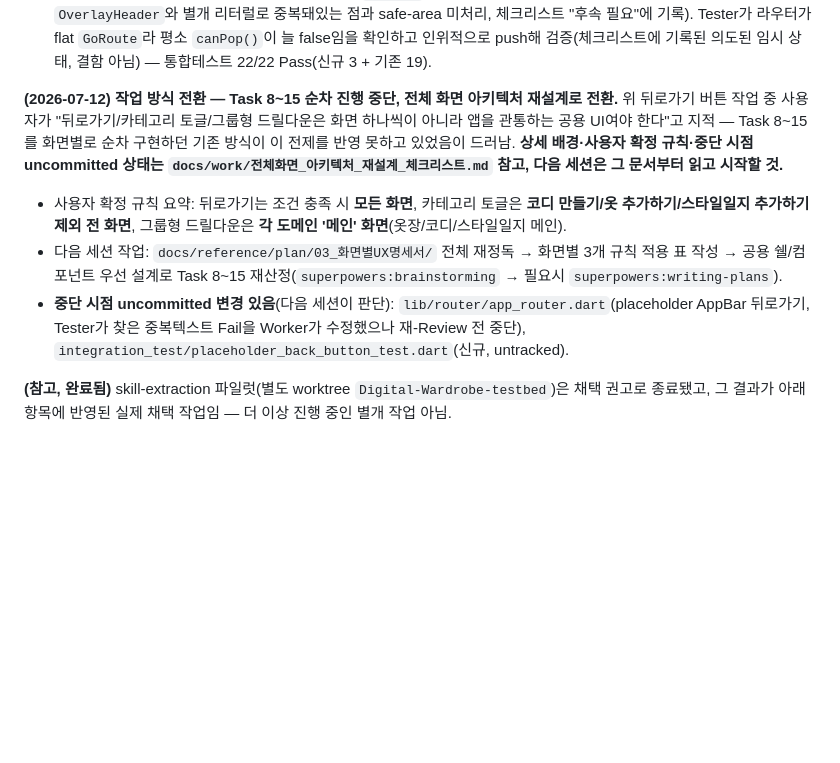
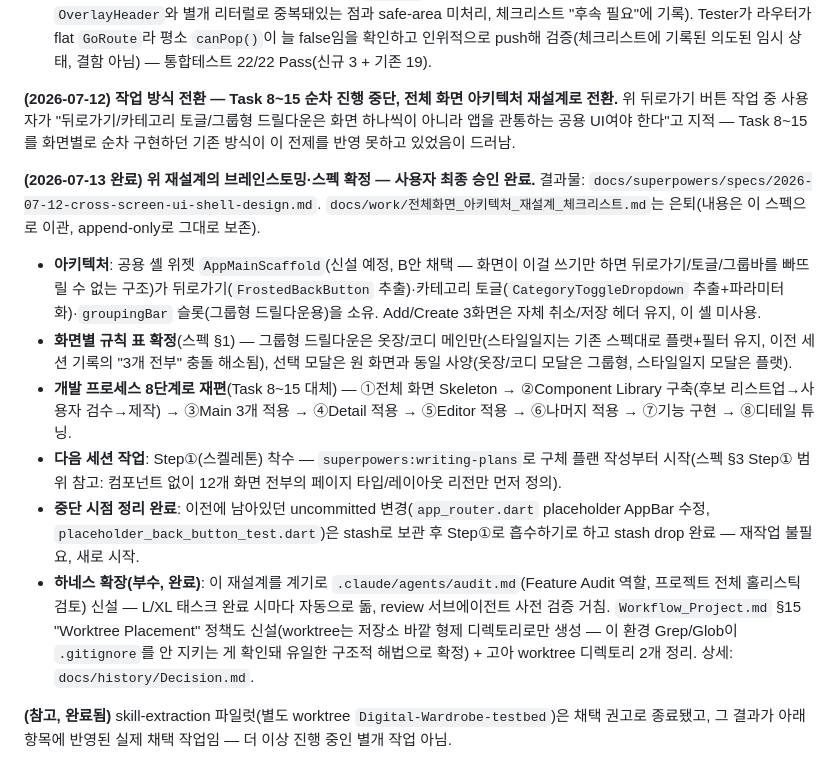
Before and after one commit to kangyj099/Digital-Wardrobe, a Markdown page: docs/work/BACKLOG.md, the part around the change. GitHub-like rendering; blank space fills up the shorter version.

Commit message:
docs(handoff): record cross-screen shell spec approval, retire superseded checklist
Session ending, work continues in a new session. BACKLOG.md Current
now points to the approved spec + concrete next step (writing-plans for
Step① skeleton). Old architecture-redesign checklist retired in place
(append-only) with a pointer to where its content actually landed.

```diff
--- a/docs/work/BACKLOG.md
+++ b/docs/work/BACKLOG.md
@@ -63,10 +63,15 @@ Flutter 프론트엔드 Hi-Fi 화면 10개 스프린트 (**마감 2026-07-24로
   - 뒤로가기 버튼(요청받음, 미착수), Task 4(검색필드+스크롤바, 뒤로 미룸)는 체크리스트 문서에 상세 기록.
 - **(2026-07-12 완료) 하단 좌측 뒤로가기 버튼**: `context.canPop()` 기반 노출 + `OverlayHeader`와 동일한 프로스티드글래스 톤(블러/보더/그림자) 재사용해 구현 — 커밋 `31b42b0`. Review Pass(P0/P1 없음, P2 2건은 비차단 — 톤 값이 `OverlayHeader`와 별개 리터럴로 중복돼있는 점과 safe-area 미처리, 체크리스트 "후속 필요"에 기록). Tester가 라우터가 flat `GoRoute`라 평소 `canPop()`이 늘 false임을 확인하고 인위적으로 push해 검증(체크리스트에 기록된 의도된 임시 상태, 결함 아님) — 통합테스트 22/22 Pass(신규 3 + 기존 19).
 
-**(2026-07-12) 작업 방식 전환 — Task 8~15 순차 진행 중단, 전체 화면 아키텍처 재설계로 전환.** 위 뒤로가기 버튼 작업 중 사용자가 "뒤로가기/카테고리 토글/그룹형 드릴다운은 화면 하나씩이 아니라 앱을 관통하는 공용 UI여야 한다"고 지적 — Task 8~15를 화면별로 순차 구현하던 기존 방식이 이 전제를 반영 못하고 있었음이 드러남. **상세 배경·사용자 확정 규칙·중단 시점 uncommitted 상태는 `docs/work/전체화면_아키텍처_재설계_체크리스트.md` 참고, 다음 세션은 그 문서부터 읽고 시작할 것.**
-- 사용자 확정 규칙 요약: 뒤로가기는 조건 충족 시 **모든 화면**, 카테고리 토글은 **코디 만들기/옷 추가하기/스타일일지 추가하기 제외 전 화면**, 그룹형 드릴다운은 **각 도메인 '메인' 화면**(옷장/코디/스타일일지 메인).
-- 다음 세션 작업: `docs/reference/plan/03_화면별UX명세서/` 전체 재정독 → 화면별 3개 규칙 적용 표 작성 → 공용 쉘/컴포넌트 우선 설계로 Task 8~15 재산정(`superpowers:brainstorming` → 필요시 `superpowers:writing-plans`).
-- **중단 시점 uncommitted 변경 있음**(다음 세션이 판단): `lib/router/app_router.dart`(placeholder AppBar 뒤로가기, Tester가 찾은 중복텍스트 Fail을 Worker가 수정했으나 재-Review 전 중단), `integration_test/placeholder_back_button_test.dart`(신규, untracked).
+**(2026-07-12) 작업 방식 전환 — Task 8~15 순차 진행 중단, 전체 화면 아키텍처 재설계로 전환.** 위 뒤로가기 버튼 작업 중 사용자가 "뒤로가기/카테고리 토글/그룹형 드릴다운은 화면 하나씩이 아니라 앱을 관통하는 공용 UI여야 한다"고 지적 — Task 8~15를 화면별로 순차 구현하던 기존 방식이 이 전제를 반영 못하고 있었음이 드러남.
+
+**(2026-07-13 완료) 위 재설계의 브레인스토밍·스펙 확정 — 사용자 최종 승인 완료.** 결과물: `docs/superpowers/specs/2026-07-12-cross-screen-ui-shell-design.md`. `docs/work/전체화면_아키텍처_재설계_체크리스트.md`는 은퇴(내용은 이 스펙으로 이관, append-only로 그대로 보존).
+- **아키텍처**: 공용 셸 위젯 `AppMainScaffold`(신설 예정, B안 채택 — 화면이 이걸 쓰기만 하면 뒤로가기/토글/그룹바를 빠뜨릴 수 없는 구조)가 뒤로가기(`FrostedBackButton` 추출)·카테고리 토글(`CategoryToggleDropdown` 추출+파라미터화)·`groupingBar` 슬롯(그룹형 드릴다운용)을 소유. Add/Create 3화면은 자체 취소/저장 헤더 유지, 이 셸 미사용.
+- **화면별 규칙 표 확정**(스펙 §1) — 그룹형 드릴다운은 옷장/코디 메인만(스타일일지는 기존 스펙대로 플랫+필터 유지, 이전 세션 기록의 "3개 전부" 충돌 해소됨), 선택 모달은 원 화면과 동일 사양(옷장/코디 모달은 그룹형, 스타일일지 모달은 플랫).
+- **개발 프로세스 8단계로 재편**(Task 8~15 대체) — ①전체 화면 Skeleton → ②Component Library 구축(후보 리스트업→사용자 검수→제작) → ③Main 3개 적용 → ④Detail 적용 → ⑤Editor 적용 → ⑥나머지 적용 → ⑦기능 구현 → ⑧디테일 튜닝.
+- **다음 세션 작업**: Step①(스켈레톤) 착수 — `superpowers:writing-plans`로 구체 플랜 작성부터 시작(스펙 §3 Step① 범위 참고: 컴포넌트 없이 12개 화면 전부의 페이지 타입/레이아웃 리전만 먼저 정의).
+- **중단 시점 정리 완료**: 이전에 남아있던 uncommitted 변경(`app_router.dart` placeholder AppBar 수정, `placeholder_back_button_test.dart`)은 stash로 보관 후 Step①로 흡수하기로 하고 stash drop 완료 — 재작업 불필요, 새로 시작.
+- **하네스 확장(부수, 완료)**: 이 재설계를 계기로 `.claude/agents/audit.md`(Feature Audit 역할, 프로젝트 전체 홀리스틱 검토) 신설 — L/XL 태스크 완료 시마다 자동으로 돎, review 서브에이전트 사전 검증 거침. `Workflow_Project.md` §15 "Worktree Placement" 정책도 신설(worktree는 저장소 바깥 형제 디렉토리로만 생성 — 이 환경 Grep/Glob이 `.gitignore`를 안 지키는 게 확인돼 유일한 구조적 해법으로 확정) + 고아 worktree 디렉토리 2개 정리. 상세: `docs/history/Decision.md`.
 
 **(참고, 완료됨)** skill-extraction 파일럿(별도 worktree `Digital-Wardrobe-testbed`)은 채택 권고로 종료됐고, 그 결과가 아래 항목에 반영된 실제 채택 작업임 — 더 이상 진행 중인 별개 작업 아님.
 
```
Also changed, not shown: docs/work/전체화면_아키텍처_재설계_체크리스트.md (+2 -0 lines).
